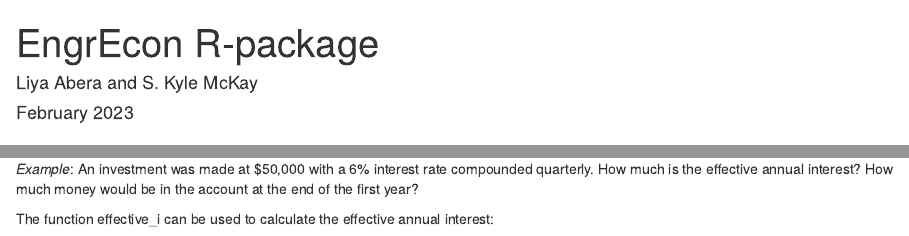
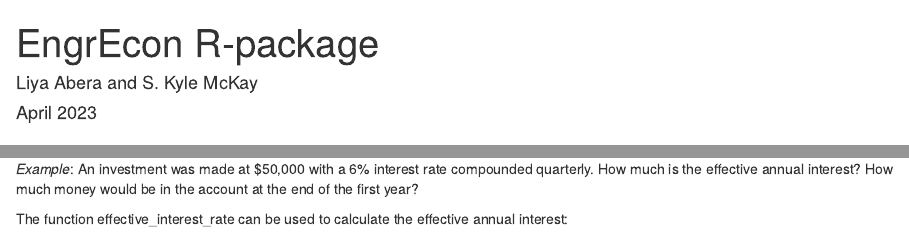
Before and after one commit to USACE-WRISES/EngrEcon-report, an R Markdown document (index.Rmd): the page in a window 1100 px wide, from its top, and a second part further down, joined at a grey line. Rendered offline with R 4.5, knitr and Pandoc, with nearby package versions; some code elsewhere in the file could not run offline.

Commit message:
Using the lcca package

````diff
--- a/index.Rmd
+++ b/index.Rmd
@@ -1,7 +1,7 @@
 ---
 title: "EngrEcon R-package"
 author: "Liya Abera and S. Kyle McKay"
-date: "February 2023"
+date: "April 2023"
 output:
   html_document: default
   word_document: default
@@ -155,6 +155,6 @@ Where $i_e$ is effective annual interest rate, $i$ is effective interest rate pe
 
 _Example_: An investment was made at $50,000 with a 6% interest rate compounded quarterly. How much is the effective annual interest? How much money would be in the account at the end of the first year?
 
-The function effective_i can be used to calculate the effective annual interest:
+The function effective_interest_rate can be used to calculate the effective annual interest:
 
 ```{r echo=TRUE}
````
Also changed, not shown: index.Rmd (3 more changed lines).
